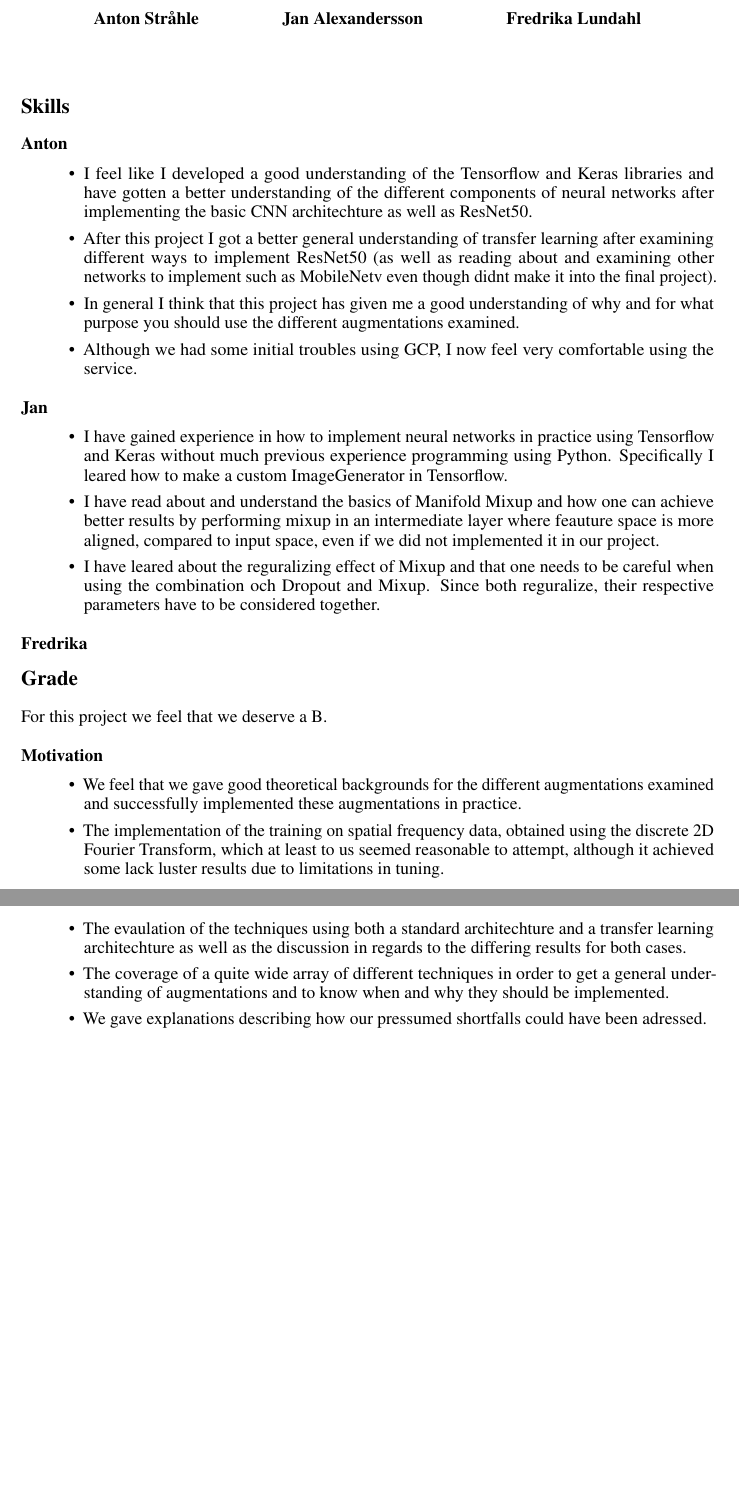
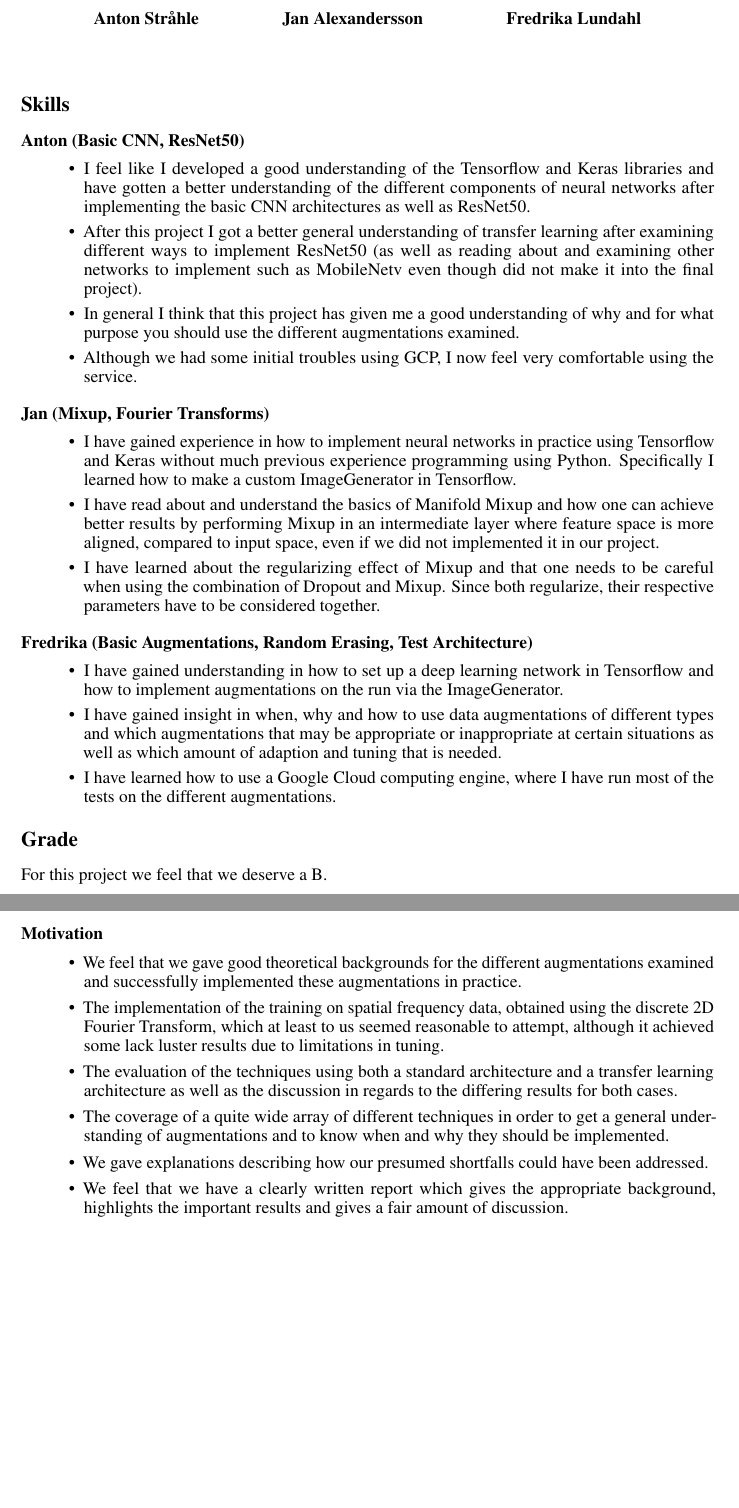
Before and after one commit to antonstrahle/DD2424-Project, a LaTeX document (Latex/SA_group118.tex): two parts of pages 1 and 2 of 2, joined at a grey line, cut so that both start at the same text, the shorter picture padded with empty space. Compiled offline with pdfLaTeX.

Commit message:
SA and peer review

```diff
--- a/Latex/SA_group118.tex
+++ b/Latex/SA_group118.tex
@@ -83,27 +83,39 @@
 
 \section*{Skills}
 
-\subsection*{Anton}
+\subsection*{Anton (Basic CNN, ResNet50)}
 
 \begin{itemize}
- \item I feel like I developed a good understanding of the Tensorflow and Keras libraries and have gotten a better understanding of the different components of neural networks after implementing the basic CNN architechture as well as ResNet50.
- \item After this project I got a better general understanding of transfer learning after examining different ways to implement ResNet50 (as well as reading about and examining other networks to implement such as MobileNetv even though didnt make it into the final project).
+ \item I feel like I developed a good understanding of the Tensorflow and Keras libraries and have gotten a better understanding of the different components of neural networks after implementing the basic CNN architectures as well as ResNet50.
+ \item After this project I got a better general understanding of transfer learning after examining different ways to implement ResNet50 (as well as reading about and examining other networks to implement such as MobileNetv even though did not make it into the final project).
  \item In general I think that this project has given me a good understanding of why and for what purpose you should use the different augmentations examined.
  \item Although we had some initial troubles using GCP, I now feel very comfortable using the service.
 \end{itemize}
 
 
-\subsection*{Jan}
+\subsection*{Jan (Mixup, Fourier Transforms)}
 
 \begin{itemize}
-  \item I have gained experience in how to implement neural networks in practice using Tensorflow and Keras without much previous experience programming using Python. Specifically I leared how to make a custom ImageGenerator in Tensorflow.
+  \item I have gained experience in how to implement neural networks in practice using Tensorflow and Keras without much previous experience programming using Python. Specifically I learned how to make a custom ImageGenerator in Tensorflow.
 
-  \item I have read about and understand the basics of Manifold Mixup and how one can achieve better results by performing mixup in an intermediate layer where feauture space is more aligned, compared to input space, even if we did not implemented it in our project.
+  \item I have read about and understand the basics of Manifold Mixup and how one can achieve better results by performing Mixup in an intermediate layer where feature space is more aligned, compared to input space, even if we did not implemented it in our project.
 
-  \item I have leared about the reguralizing effect of Mixup and that one needs to be careful when using the combination och Dropout and Mixup. Since both reguralize, their respective parameters have to be considered together.
+  \item I have learned about the regularizing effect of Mixup and that one needs to be careful when using the combination of Dropout and Mixup. Since both regularize, their respective parameters have to be considered together.
 \end{itemize}
 
-\subsection*{Fredrika}
+\subsection*{Fredrika (Basic Augmentations, Random Erasing, Test Architecture)}
+
+\begin{itemize}
+	\item I have gained understanding in how to set up a deep learning network in Tensorflow and how to implement augmentations on the run via the ImageGenerator.
+
+	\item I have gained insight in when, why and how to use data augmentations of different types and which augmentations that may be appropriate or inappropriate at certain situations as well as which amount of adaption and tuning that is needed.
+
+	\item I have learned how to use a Google Cloud computing engine, where I have run most of the tests on the different augmentations.
+
+
+
+
+\end{itemize}
 
 \section*{Grade}
 
@@ -114,9 +126,12 @@ For this project we feel that we deserve a B.
 \begin{itemize}
  \item We feel that we gave good theoretical backgrounds for the different augmentations examined and successfully implemented these augmentations in practice.
  \item The implementation of the training on spatial frequency data, obtained using the discrete 2D Fourier Transform, which at least to us seemed reasonable to attempt, although it achieved some lack luster results due to limitations in tuning.
- \item The evaulation of the techniques using both a standard architechture and a transfer learning architechture as well as the discussion in regards to the differing results for both cases.
+ \item The evaluation of the techniques using both a standard architecture and a transfer learning architecture as well as the discussion in regards to the differing results for both cases.
  \item The coverage of a quite wide array of different techniques in order to get a general understanding of augmentations and to know when and why they should be implemented.
- \item We gave explanations describing how our pressumed shortfalls could have been adressed.
+ \item We gave explanations describing how our presumed shortfalls could have been addressed.
+ \item We feel that we have a clearly written report which gives the appropriate background, highlights the important results and gives a fair amount of discussion.
+
+
 \end{itemize}
 
 
```
Also changed, not shown: Latex/PR_group118.tex (+7 -9 lines), Latex/PR_group118.pdf, Latex/SA_group118.pdf, Latex/SA_group118.tex (1 more changed lines), 8 other files.
